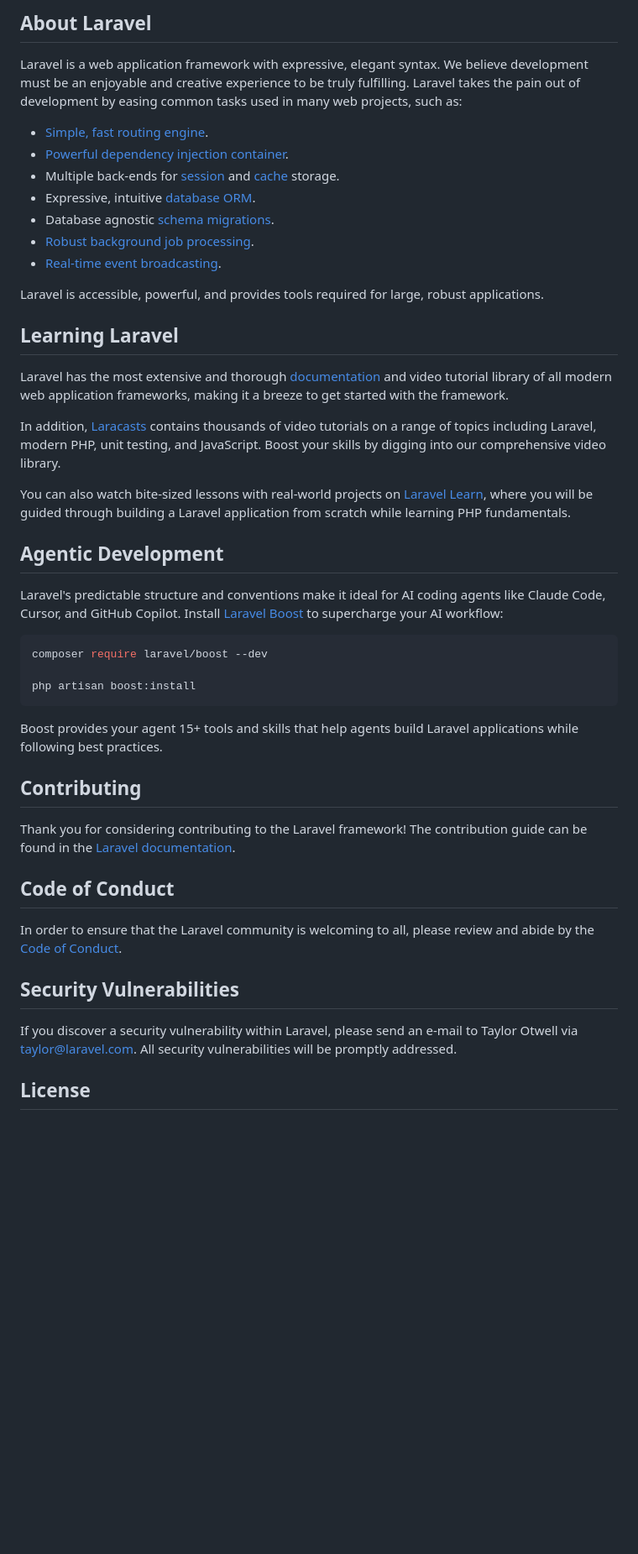
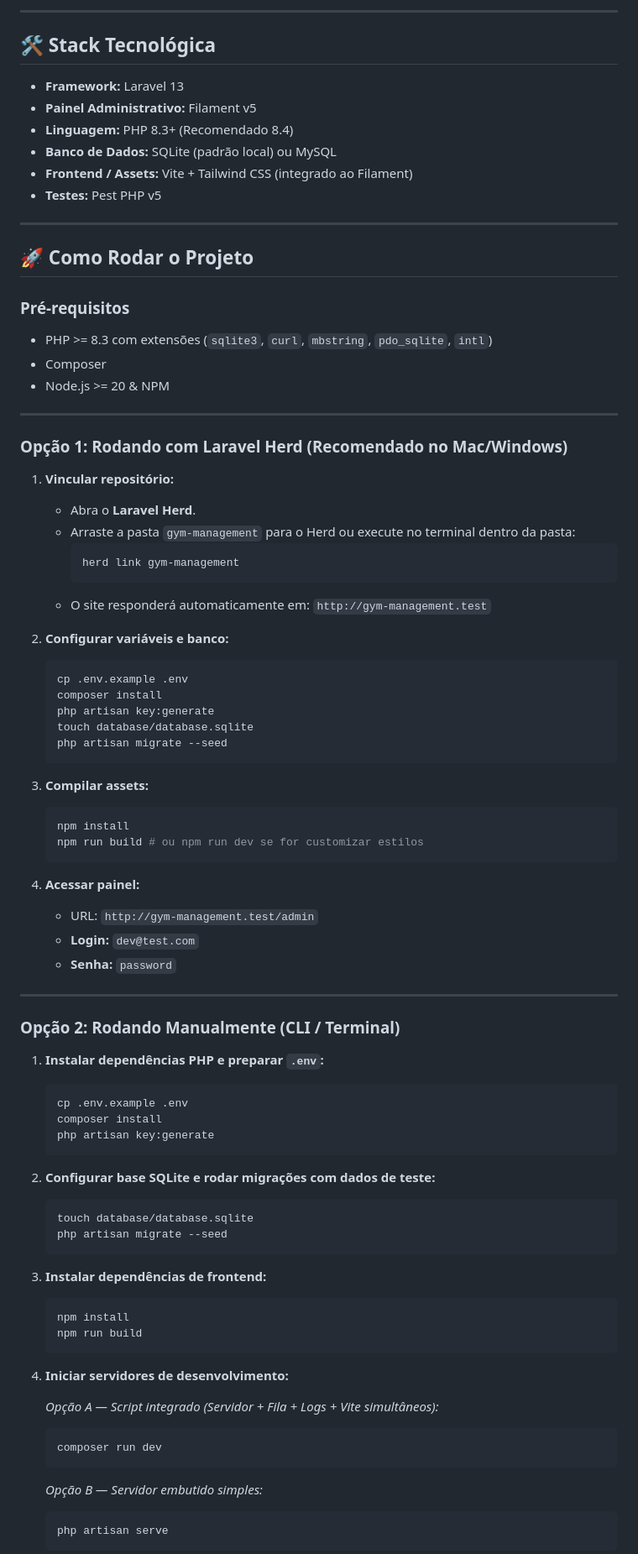
Before and after one commit to ihuri/gym-management, a Markdown page: README.md, the part around one of its changes. Shown at 84% size. Rendered like a GitHub page; blank space fills up the shorter version.

Commit message:
docs: atualiza documentacao do projeto e checklist no readme

````diff
--- a/README.md
+++ b/README.md
@@ -9,49 +4,88 @@
 
-## About Laravel
+---
 
-Laravel is a web application framework with expressive, elegant syntax. We believe development must be an enjoyable and creative experience to be truly fulfilling. Laravel takes the pain out of development by easing common tasks used in many web projects, such as:
+## 🛠️ Stack Tecnológica
 
-- [Simple, fast routing engine](https://laravel.com/docs/routing).
-- [Powerful dependency injection container](https://laravel.com/docs/container).
-- Multiple back-ends for [session](https://laravel.com/docs/session) and [cache](https://laravel.com/docs/cache) storage.
-- Expressive, intuitive [database ORM](https://laravel.com/docs/eloquent).
-- Database agnostic [schema migrations](https://laravel.com/docs/migrations).
-- [Robust background job processing](https://laravel.com/docs/queues).
-- [Real-time event broadcasting](https://laravel.com/docs/broadcasting).
+- **Framework:** Laravel 13
+- **Painel Administrativo:** Filament v5
+- **Linguagem:** PHP 8.3+ (Recomendado 8.4)
+- **Banco de Dados:** SQLite (padrão local) ou MySQL
+- **Frontend / Assets:** Vite + Tailwind CSS (integrado ao Filament)
+- **Testes:** Pest PHP v5
 
-Laravel is accessible, powerful, and provides tools required for large, robust applications.
+---
 
-## Learning Laravel
+## 🚀 Como Rodar o Projeto
 
-Laravel has the most extensive and thorough [documentation](https://laravel.com/docs) and video tutorial library of all modern web application frameworks, making it a breeze to get started with the framework.
+### Pré-requisitos
+- PHP >= 8.3 com extensões (`sqlite3`, `curl`, `mbstring`, `pdo_sqlite`, `intl`)
+- Composer
+- Node.js >= 20 & NPM
 
-In addition, [Laracasts](https://laracasts.com) contains thousands of video tutorials on a range of topics including Laravel, modern PHP, unit testing, and JavaScript. Boost your skills by digging into our comprehensive video library.
+---
 
-You can also watch bite-sized lessons with real-world projects on [Laravel Learn](https://laravel.com/learn), where you will be guided through building a Laravel application from scratch while learning PHP fundamentals.
+### Opção 1: Rodando com Laravel Herd (Recomendado no Mac/Windows)
 
-## Agentic Development
+1. **Vincular repositório:**
+   - Abra o **Laravel Herd**.
+   - Arraste a pasta `gym-management` para o Herd ou execute no terminal dentro da pasta:
+     ```bash
+     herd link gym-management
+     ```
+   - O site responderá automaticamente em: `http://gym-management.test`
 
-Laravel's predictable structure and conventions make it ideal for AI coding agents like Claude Code, Cursor, and GitHub Copilot. Install [Laravel Boost](https://laravel.com/docs/ai) to supercharge your AI workflow:
+2. **Configurar variáveis e banco:**
+   ```bash
+   cp .env.example .env
+   composer install
+   php artisan key:generate
+   touch database/database.sqlite
+   php artisan migrate --seed
+   ```
 
-```bash
-composer require laravel/boost --dev
+3. **Compilar assets:**
+   ```bash
+   npm install
+   npm run build # ou npm run dev se for customizar estilos
+   ```
 
-php artisan boost:install
-```
+4. **Acessar painel:**
+   - URL: `http://gym-management.test/admin`
+   - **Login:** `dev@test.com`
+   - **Senha:** `password`
 
-Boost provides your agent 15+ tools and skills that help agents build Laravel applications while following best practices.
+---
 
-## Contributing
+### Opção 2: Rodando Manualmente (CLI / Terminal)
 
-Thank you for considering contributing to the Laravel framework! The contribution guide can be found in the [Laravel documentation](https://laravel.com/docs/contributions).
+1. **Instalar dependências PHP e preparar `.env`:**
+   ```bash
+   cp .env.example .env
+   composer install
+   php artisan key:generate
+   ```
 
-## Code of Conduct
+2. **Configurar base SQLite e rodar migrações com dados de teste:**
+   ```bash
+   touch database/database.sqlite
+   php artisan migrate --seed
+   ```
 
-In order to ensure that the Laravel community is welcoming to all, please review and abide by the [Code of Conduct](https://laravel.com/docs/contributions#code-of-conduct).
+3. **Instalar dependências de frontend:**
+   ```bash
+   npm install
+   npm run build
+   ```
 
-## Security Vulnerabilities
+4. **Iniciar servidores de desenvolvimento:**
 
-If you discover a security vulnerability within Laravel, please send an e-mail to Taylor Otwell via [taylor@laravel.com](mailto:taylor@laravel.com). All security vulnerabilities will be promptly addressed.
+   *Opção A — Script integrado (Servidor + Fila + Logs + Vite simultâneos):*
+   ```bash
+   composer run dev
+   ```
 
-## License
+   *Opção B — Servidor embutido simples:*
+   ```bash
+   php artisan serve
+   ```
 
````
Also changed, not shown: other parts of README.md (+73 -8 lines).
